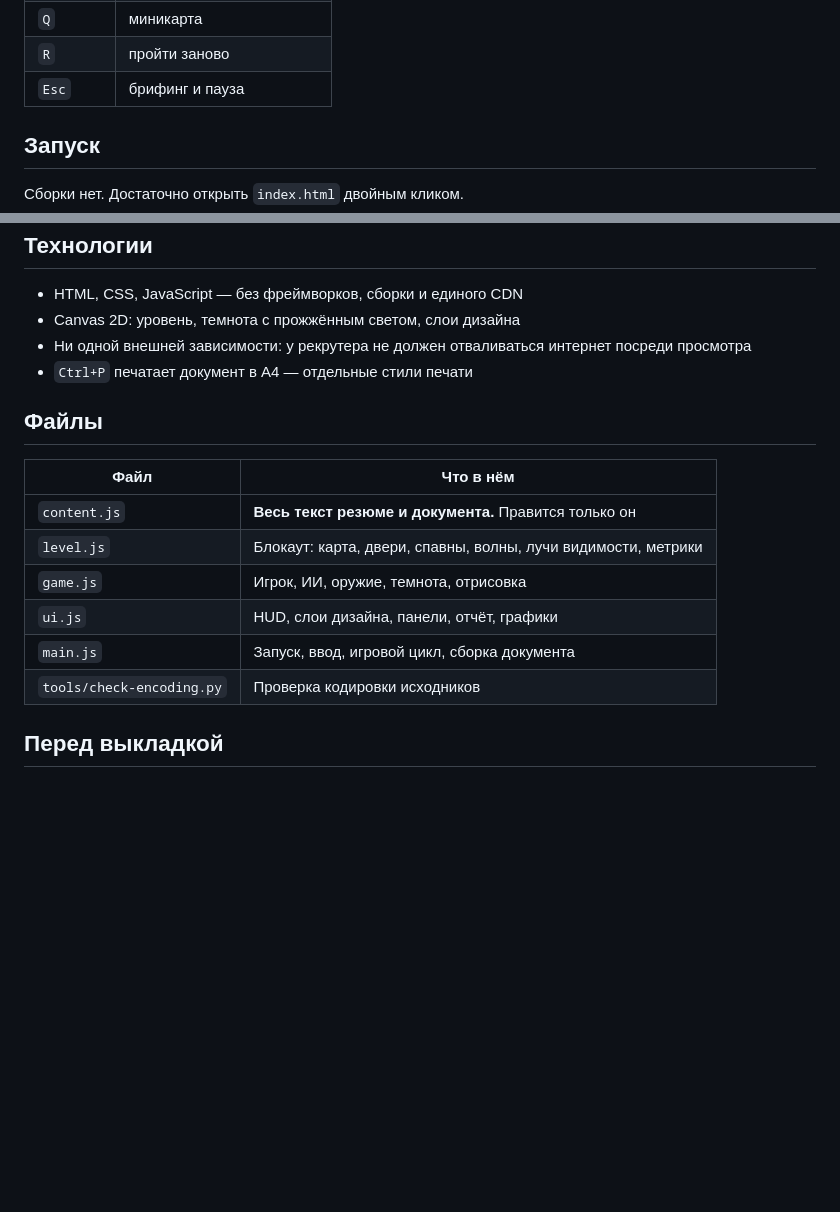
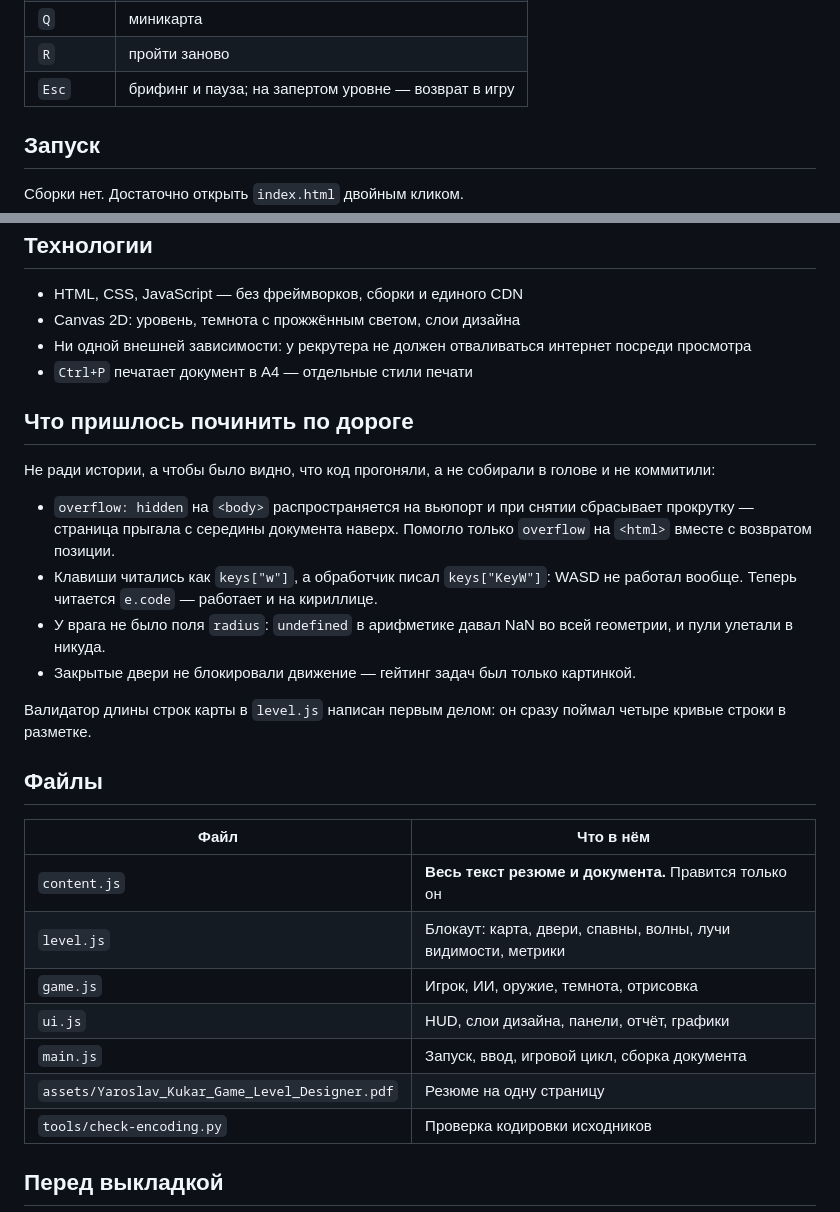
Before and after one commit to Kerarty/cv-igrotech, a Markdown page: README.md, 2 parts joined by grey strips. GitHub-like rendering; blank space fills up the shorter version.

Commit message:
дописал README про три входа и PDF

```diff
--- a/README.md
+++ b/README.md
@@ -106,7 +121,7 @@
 | `1` `2` `3` | слои дизайна |
 | `Q` | миникарта |
 | `R` | пройти заново |
-| `Esc` | брифинг и пауза |
+| `Esc` | брифинг и пауза; на запертом уровне — возврат в игру |
 
 ## Запуск
 
@@ -130,6 +145,23 @@ python -m http.server 8777
   интернет посреди просмотра
 - `Ctrl+P` печатает документ в A4 — отдельные стили печати
 
+## Что пришлось починить по дороге
+
+Не ради истории, а чтобы было видно, что код прогоняли, а не собирали
+в голове и не коммитили:
+
+- `overflow: hidden` на `<body>` распространяется на вьюпорт и при снятии
+  сбрасывает прокрутку — страница прыгала с середины документа наверх.
+  Помогло только `overflow` на `<html>` вместе с возвратом позиции.
+- Клавиши читались как `keys["w"]`, а обработчик писал `keys["KeyW"]`:
+  WASD не работал вообще. Теперь читается `e.code` — работает и на кириллице.
+- У врага не было поля `radius`: `undefined` в арифметике давал NaN во всей
+  геометрии, и пули улетали в никуда.
+- Закрытые двери не блокировали движение — гейтинг задач был только картинкой.
+
+Валидатор длины строк карты в `level.js` написан первым делом: он сразу
+поймал четыре кривые строки в разметке.
+
 ## Файлы
 
 | Файл | Что в нём |
@@ -139,6 +171,7 @@ python -m http.server 8777
 | `game.js` | Игрок, ИИ, оружие, темнота, отрисовка |
 | `ui.js` | HUD, слои дизайна, панели, отчёт, графики |
 | `main.js` | Запуск, ввод, игровой цикл, сборка документа |
+| `assets/Yaroslav_Kukar_Game_Level_Designer.pdf` | Резюме на одну страницу |
 | `tools/check-encoding.py` | Проверка кодировки исходников |
 
 ## Перед выкладкой
```
Also changed, not shown: other parts of README.md (+15 -0 lines).
